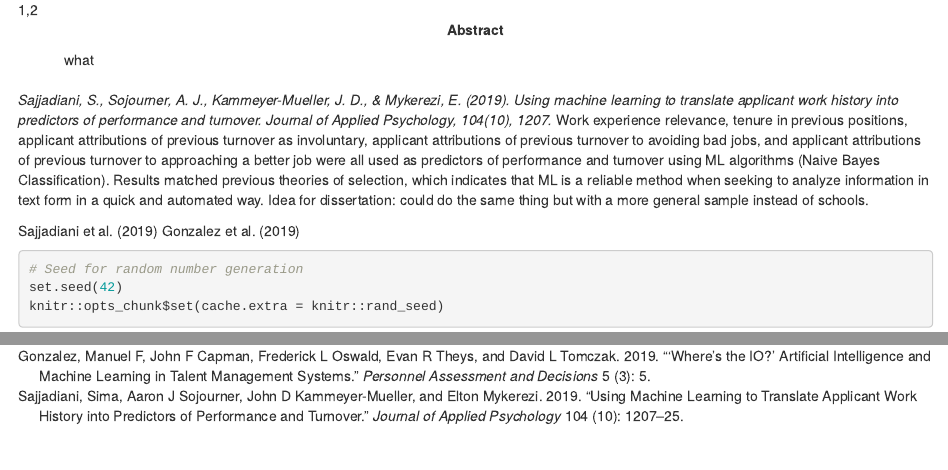
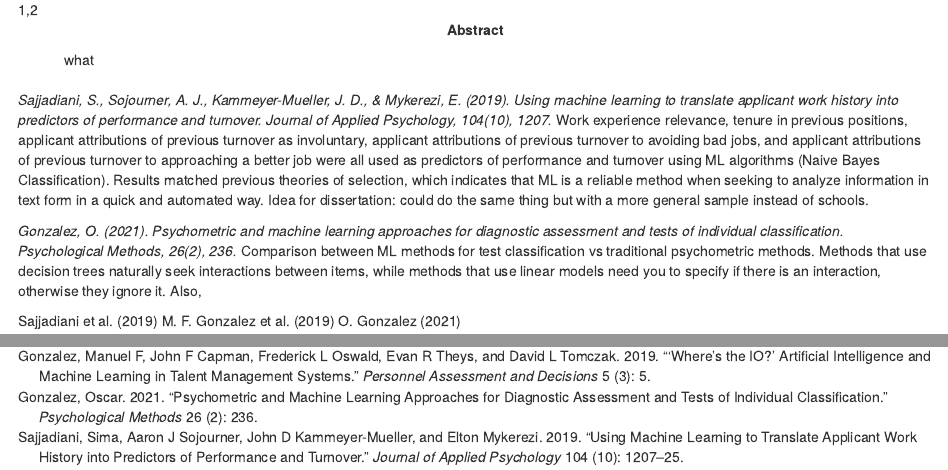
Before and after one commit to MontclairML/MLpapers, an R Markdown document (Bibliography.Rmd): the page in a window 1100 px wide, from 190 px down, and a second part further down, joined at a grey line. Rendered offline with R 4.5, knitr and Pandoc, with nearby package versions; some code elsewhere in the file could not run offline.

Commit message:
Couple new papers

````diff
--- a/Bibliography.Rmd
+++ b/Bibliography.Rmd
@@ -60,8 +60,17 @@ r_refs("r-references.bib")
 *Sajjadiani, S., Sojourner, A. J., Kammeyer-Mueller, J. D., & Mykerezi, E. (2019). Using machine learning to translate applicant work history into predictors of performance and turnover. Journal of Applied Psychology, 104(10), 1207.*
 Work experience relevance, tenure in previous positions, applicant attributions of previous turnover as involuntary, applicant attributions of previous turnover to avoiding bad jobs, and applicant attributions of previous turnover to approaching a better job were all used as predictors of performance and turnover using ML algorithms (Naive Bayes Classification). Results matched previous theories of selection, which indicates that ML is a reliable method when seeking to analyze information in text form in a quick and automated way. Idea for dissertation: could do the same thing but with a more general sample instead of schools.
 
+
+*Gonzalez, O. (2021). Psychometric and machine learning approaches for diagnostic assessment and tests of individual classification. Psychological Methods, 26(2), 236.*
+Comparison between ML methods for test classification vs traditional psychometric methods. Methods that use decision trees naturally seek interactions between items, while methods that use linear models need you to specify if there is an interaction, otherwise they ignore it. Also,
+
+
+
+
 @sajjadiani2019using
 @gonzalez2019s
+@gonzalez2021psychometric
+
 
 ```{r analysis-preferences}
 # Seed for random number generation
--- a/ml-references.bib
+++ b/ml-references.bib
@@ -18,3 +18,14 @@
   pages={5},
   year={2019}
 }
+
+@article{gonzalez2021psychometric,
+  title={Psychometric and machine learning approaches for diagnostic assessment and tests of individual classification.},
+  author={Gonzalez, Oscar},
+  journal={Psychological Methods},
+  volume={26},
+  number={2},
+  pages={236},
+  year={2021},
+  publisher={American Psychological Association}
+}
````
